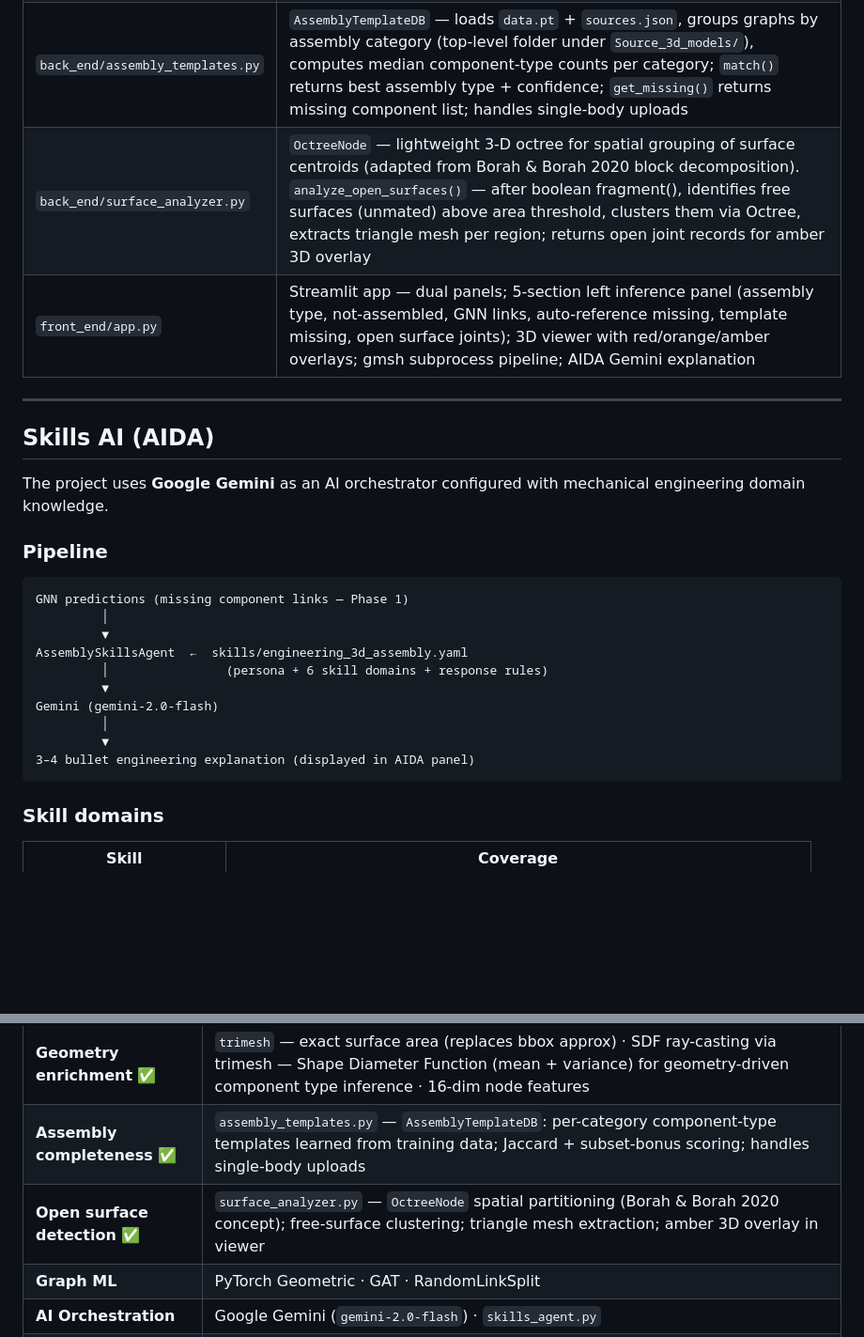
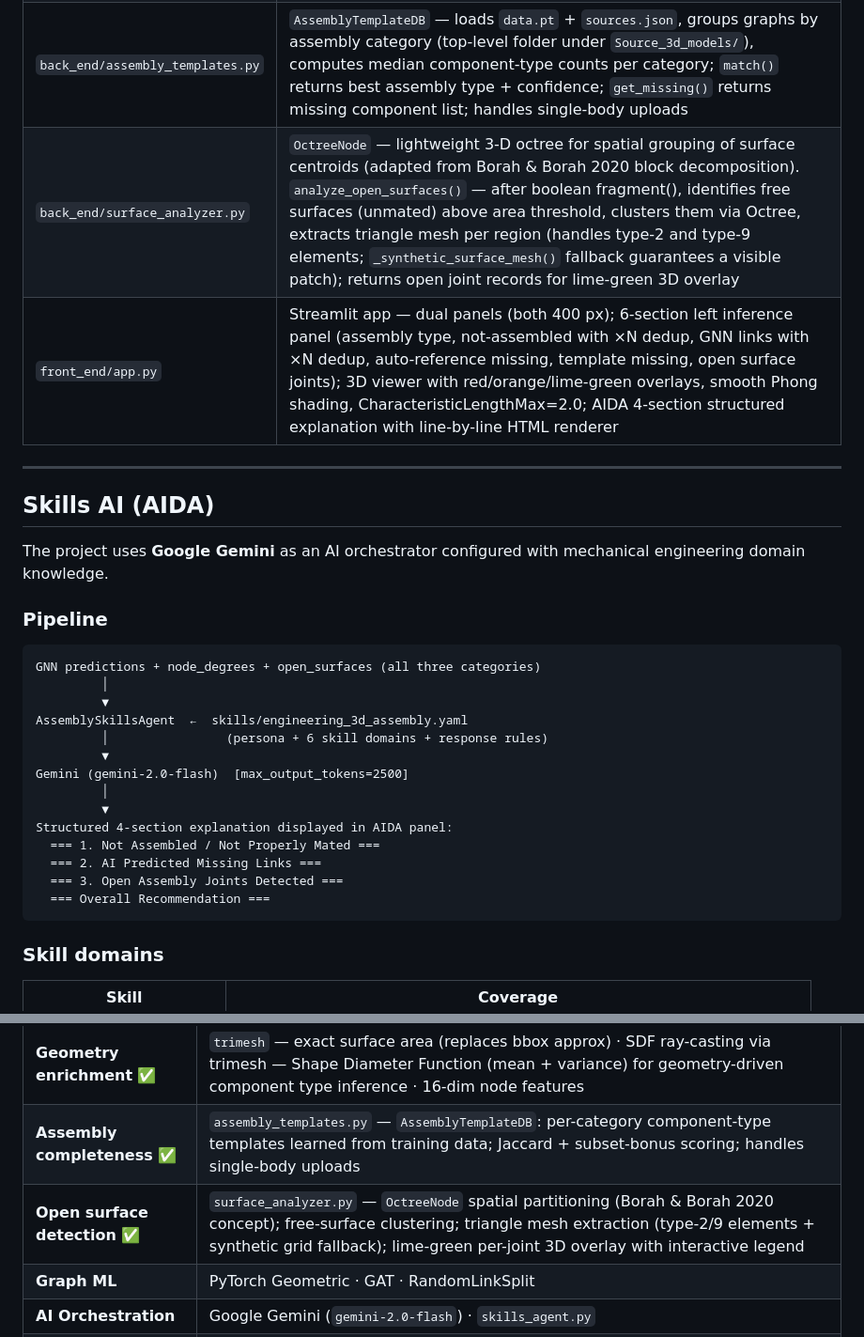
Before and after one commit to Sedimagan/AI-Assisted-3D-Assembly-Design, a Markdown page: README.md, 2 parts joined by grey strips. Shown at 94% size. GitHub-like rendering; blank space fills up the shorter version.

````diff
--- a/README.md
+++ b/README.md
@@ -323,8 +323,8 @@ AI-Assisted-3D-Assembly-Design/
 | `back_end/infer.py` | `predict_missing()` scores all absent node pairs and returns top-K with confidence; bar-chart CLI output |
 | `back_end/skills_agent.py` | `AssemblySkillsAgent` — loads skills YAML, builds Gemini system prompt, exposes `explain_prediction()`, `identify_component()`, `suggest_assembly_sequence()`, `answer()` |
 | `back_end/assembly_templates.py` | `AssemblyTemplateDB` — loads `data.pt` + `sources.json`, groups graphs by assembly category (top-level folder under `Source_3d_models/`), computes median component-type counts per category; `match()` returns best assembly type + confidence; `get_missing()` returns missing component list; handles single-body uploads |
-| `back_end/surface_analyzer.py` | `OctreeNode` — lightweight 3-D octree for spatial grouping of surface centroids (adapted from Borah & Borah 2020 block decomposition). `analyze_open_surfaces()` — after boolean fragment(), identifies free surfaces (unmated) above area threshold, clusters them via Octree, extracts triangle mesh per region; returns open joint records for amber 3D overlay |
-| `front_end/app.py` | Streamlit app — dual panels; 5-section left inference panel (assembly type, not-assembled, GNN links, auto-reference missing, template missing, open surface joints); 3D viewer with red/orange/amber overlays; gmsh subprocess pipeline; AIDA Gemini explanation |
+| `back_end/surface_analyzer.py` | `OctreeNode` — lightweight 3-D octree for spatial grouping of surface centroids (adapted from Borah & Borah 2020 block decomposition). `analyze_open_surfaces()` — after boolean fragment(), identifies free surfaces (unmated) above area threshold, clusters them via Octree, extracts triangle mesh per region (handles type-2 and type-9 elements; `_synthetic_surface_mesh()` fallback guarantees a visible patch); returns open joint records for lime-green 3D overlay |
+| `front_end/app.py` | Streamlit app — dual panels (both 400 px); 6-section left inference panel (assembly type, not-assembled with ×N dedup, GNN links with ×N dedup, auto-reference missing, template missing, open surface joints); 3D viewer with red/orange/lime-green overlays, smooth Phong shading, CharacteristicLengthMax=2.0; AIDA 4-section structured explanation with line-by-line HTML renderer |
 
 ---
 
@@ -335,16 +335,20 @@ The project uses **Google Gemini** as an AI orchestrator configured with mechani
 ### Pipeline
 
 ```
-GNN predictions (missing component links — Phase 1)
+GNN predictions + node_degrees + open_surfaces (all three categories)
          │
          ▼
 AssemblySkillsAgent  ←  skills/engineering_3d_assembly.yaml
          │                (persona + 6 skill domains + response rules)
          ▼
-Gemini (gemini-2.0-flash)
+Gemini (gemini-2.0-flash)  [max_output_tokens=2500]
          │
          ▼
-3–4 bullet engineering explanation (displayed in AIDA panel)
+Structured 4-section explanation displayed in AIDA panel:
+  === 1. Not Assembled / Not Properly Mated ===
+  === 2. AI Predicted Missing Links ===
+  === 3. Open Assembly Joints Detected ===
+  === Overall Recommendation ===
 ```
 
 ### Skill domains
@@ -580,7 +598,7 @@ Each export contains: epoch · best AUC · test metrics · `trained_at` timestam
 | **CAD parsing** | `gmsh` + OpenCASCADE (STEP → solid bodies + surface adjacency) |
 | **Geometry enrichment** ✅ | `trimesh` — exact surface area (replaces bbox approx) · SDF ray-casting via trimesh — Shape Diameter Function (mean + variance) for geometry-driven component type inference · 16-dim node features |
 | **Assembly completeness** ✅ | `assembly_templates.py` — `AssemblyTemplateDB`: per-category component-type templates learned from training data; Jaccard + subset-bonus scoring; handles single-body uploads |
-| **Open surface detection** ✅ | `surface_analyzer.py` — `OctreeNode` spatial partitioning (Borah & Borah 2020 concept); free-surface clustering; triangle mesh extraction; amber 3D overlay in viewer |
+| **Open surface detection** ✅ | `surface_analyzer.py` — `OctreeNode` spatial partitioning (Borah & Borah 2020 concept); free-surface clustering; triangle mesh extraction (type-2/9 elements + synthetic grid fallback); lime-green per-joint 3D overlay with interactive legend |
 | **Graph ML** | PyTorch Geometric · GAT · RandomLinkSplit |
 | **AI Orchestration** | Google Gemini (`gemini-2.0-flash`) · `skills_agent.py` |
 | **Front-end** | Streamlit · Plotly `Mesh3d` · PyVista (offscreen STL load) |
````
Also changed, not shown: other parts of README.md (+37 -16 lines).
